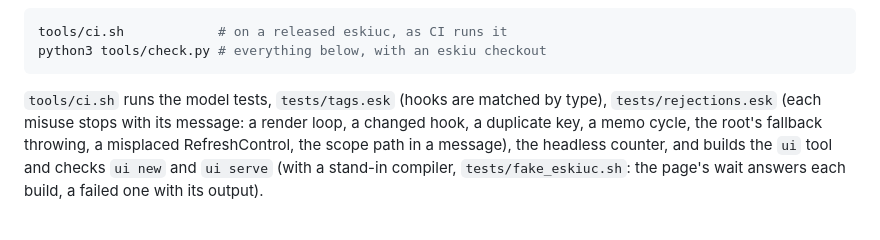
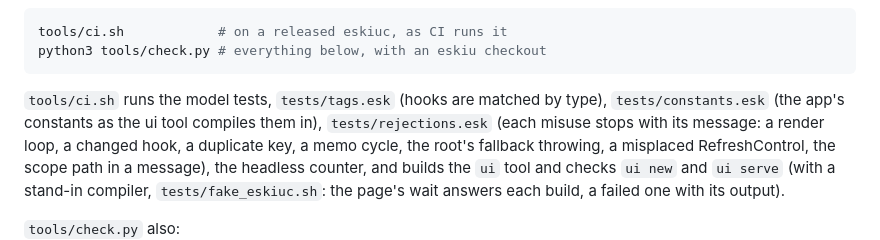
Before and after one commit to eskiu-lang/ui, a Markdown page: docs/testing.md, the part around the change. GitHub-like rendering.

Commit message:
docs: constants test

````diff
--- a/docs/testing.md
+++ b/docs/testing.md
@@ -18,6 +18,7 @@ python3 tools/check.py # everything below, with an eskiu checkout
 ```
 
 `tools/ci.sh` runs the model tests, `tests/tags.esk` (hooks are matched by type),
+`tests/constants.esk` (the app's constants as the ui tool compiles them in),
 `tests/rejections.esk` (each misuse stops with its message: a render loop, a changed hook,
 a duplicate key, a memo cycle, the root's fallback throwing, a misplaced RefreshControl, the
 scope path in a message), the headless counter, and builds the
````
